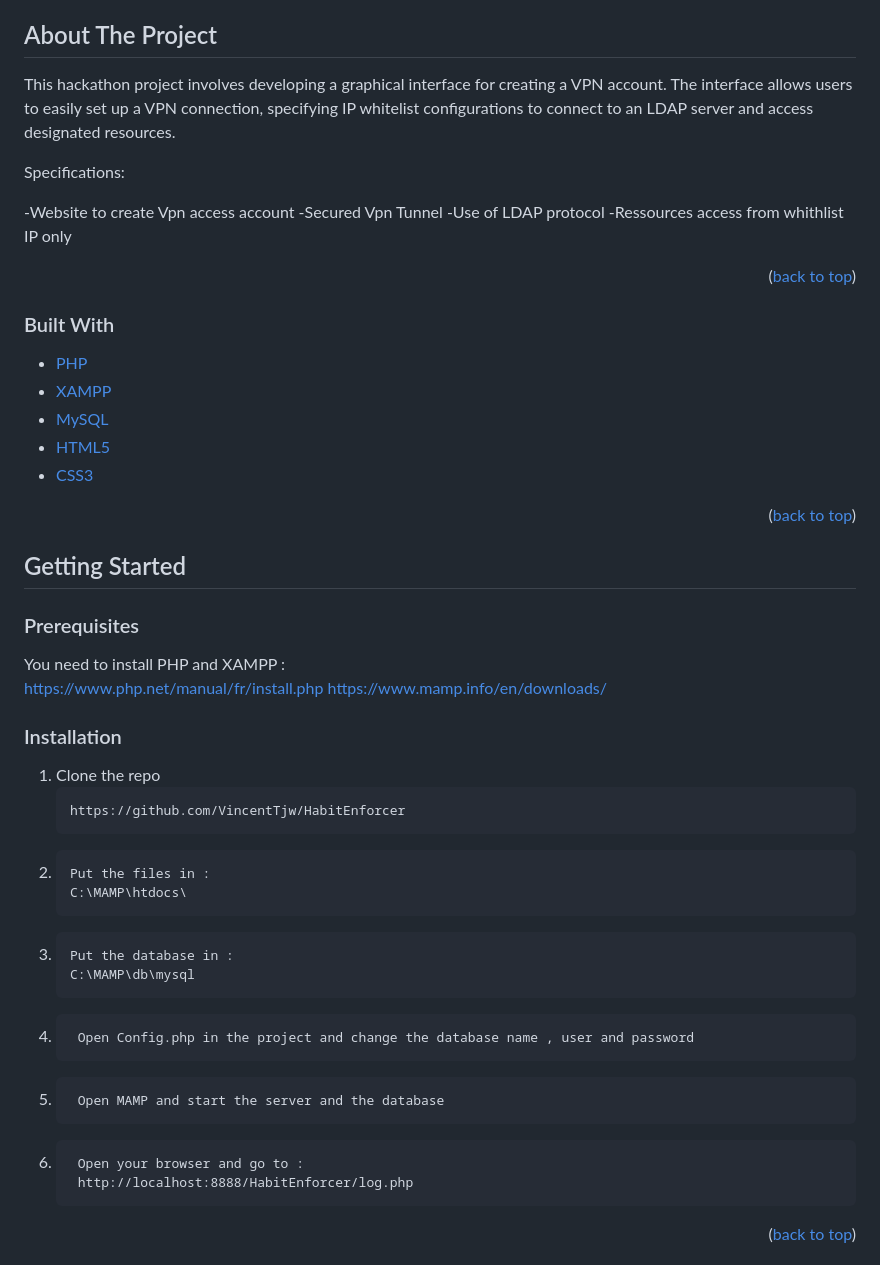
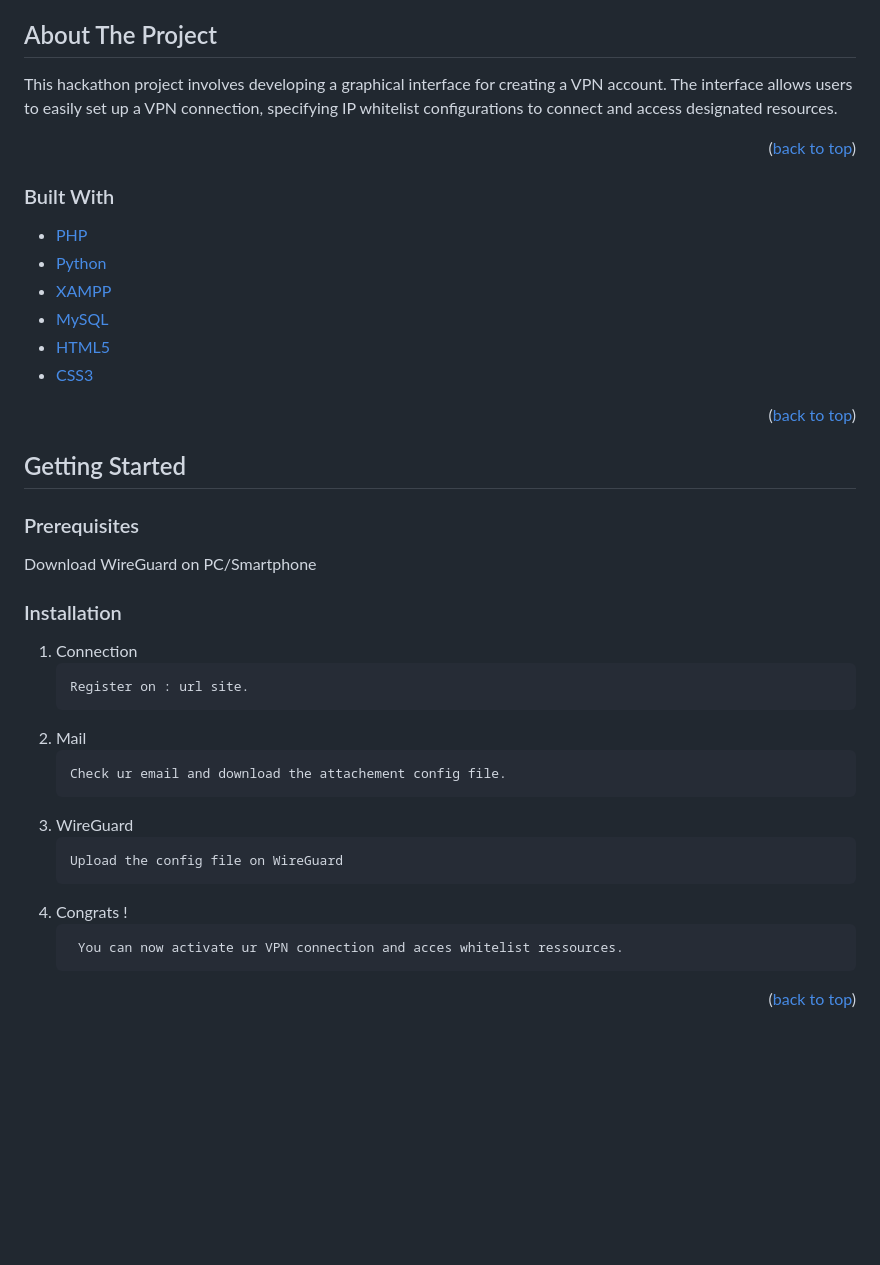
Before and after one commit to EstebanCardoso44/HACKATHON, a Markdown page: README.md, the part around the change printed below. Drawn GitHub-style; blank space fills up the shorter version.

````diff
--- a/README.md
+++ b/README.md
@@ -32,14 +32,7 @@
 
 <!-- ABOUT THE PROJECT -->
 ## About The Project
-This hackathon project involves developing a graphical interface for creating a VPN account. The interface allows users to easily set up a VPN connection, specifying IP whitelist configurations to connect to an LDAP server and access designated resources.
-
-Specifications:
-
--Website to create Vpn access account
--Secured Vpn Tunnel
--Use of LDAP protocol
--Ressources access from whithlist IP only
+This hackathon project involves developing a graphical interface for creating a VPN account. The interface allows users to easily set up a VPN connection, specifying IP whitelist configurations to connect and access designated resources.
 
 
 
@@ -49,6 +42,7 @@ Specifications:
 
 ### Built With
 * [PHP](https://www.php.net/)
+* [Python](https://www.python.org/)
 * [XAMPP](https://www.apachefriends.org/fr/index.html)
 * [MySQL](https://www.mysql.com/fr/)
 * [HTML5](https://html.spec.whatwg.org/multipage/)
@@ -63,41 +57,26 @@ Specifications:
 
 ### Prerequisites
 
-You need to install PHP and XAMPP :
-<br>
-https://www.php.net/manual/fr/install.php
-https://www.mamp.info/en/downloads/
+Download WireGuard on PC/Smartphone
 
 ### Installation
 
-1. Clone the repo
+1. Connection
    ```
-   https://github.com/VincentTjw/HabitEnforcer
+   Register on : url site.
    ```
-2.
+2. Mail
    ```
-   Put the files in :
-   C:\MAMP\htdocs\
+   Check ur email and download the attachement config file.
    ```
-3.
+3. WireGuard
    ```
-   Put the database in :
-   C:\MAMP\db\mysql
+   Upload the config file on WireGuard
    ```
-4.
+4. Congrats !
    ```
-    Open Config.php in the project and change the database name , user and password
+    You can now activate ur VPN connection and acces whitelist ressources.
    ```
-5.
-   ```
-    Open MAMP and start the server and the database
-   ```
-5.
-   ```
-    Open your browser and go to :
-    http://localhost:8888/HabitEnforcer/log.php
-   ```
-
 
 <p align="right">(<a href="#top">back to top</a>)</p>
 
````
Also changed, not shown: other parts of README.md (+8 -3 lines).
